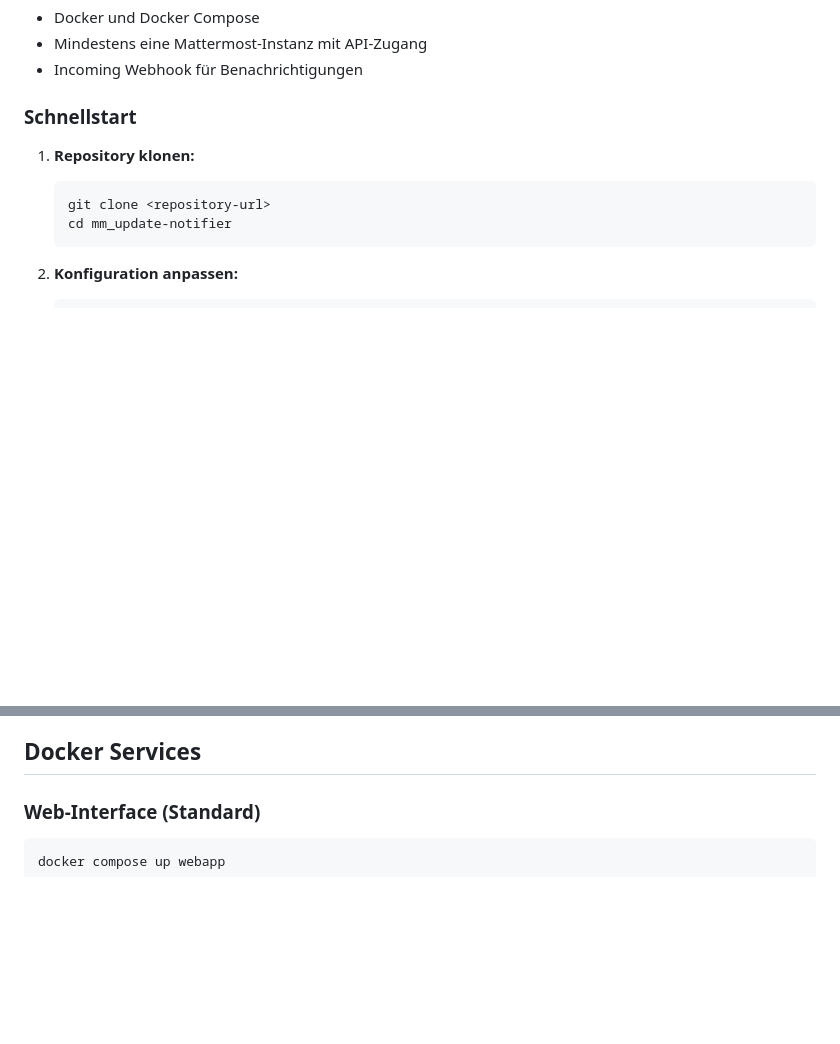
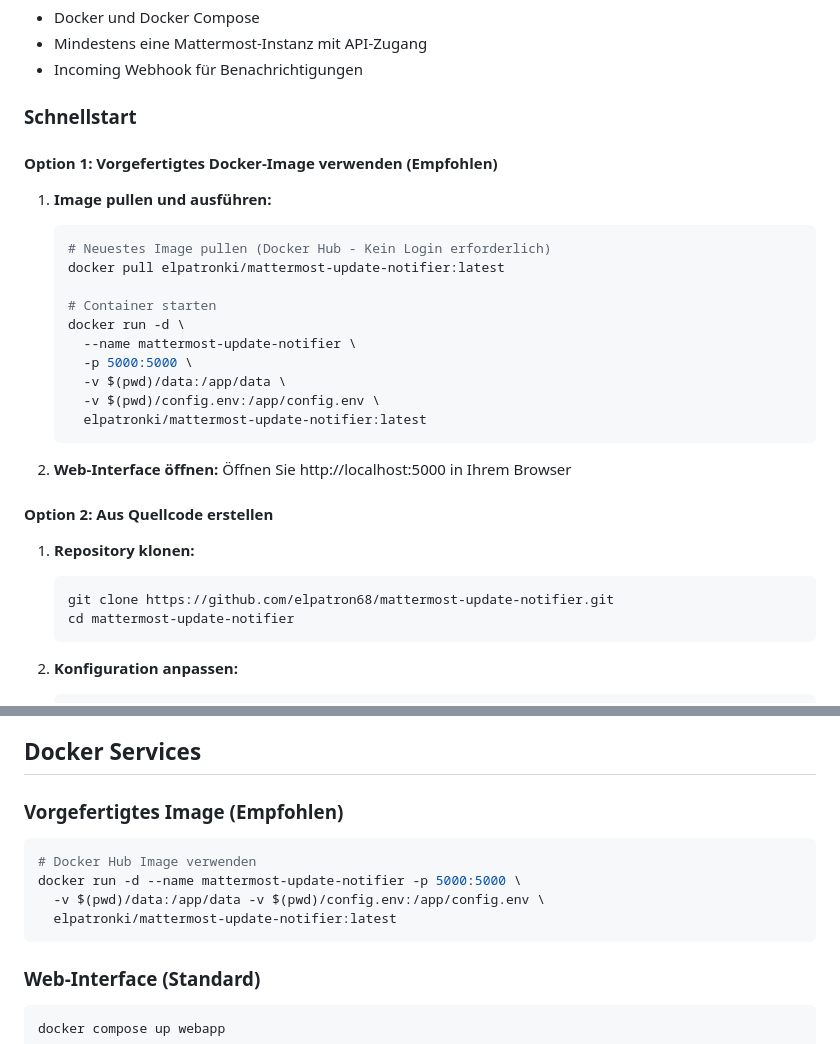
Before and after one commit to elpatron68/mattermost-update-notifier, a Markdown page: README_de.md, 2 parts joined by grey strips. Drawn GitHub-style; blank space fills up the shorter version.

Commit message:
Update README files with working Docker Hub image
- Update both README.md and README_de.md with Docker Hub image
- Add elpatronki/mattermost-update-notifier:latest as recommended option
- Update installation instructions for easier deployment
- Add Docker Services section with pre-built image option
- Docker Hub image works without authentication required

````diff
--- a/README_de.md
+++ b/README_de.md
@@ -35,10 +35,31 @@ Ein automatischer Update-Notifier für Mattermost-Instanzen mit Web-Admin-Interf
 
 ### Schnellstart
 
+#### Option 1: Vorgefertigtes Docker-Image verwenden (Empfohlen)
+
+1. **Image pullen und ausführen:**
+   ```bash
+   # Neuestes Image pullen (Docker Hub - Kein Login erforderlich)
+   docker pull elpatronki/mattermost-update-notifier:latest
+
+   # Container starten
+   docker run -d \
+     --name mattermost-update-notifier \
+     -p 5000:5000 \
+     -v $(pwd)/data:/app/data \
+     -v $(pwd)/config.env:/app/config.env \
+     elpatronki/mattermost-update-notifier:latest
+   ```
+
+2. **Web-Interface öffnen:**
+   Öffnen Sie http://localhost:5000 in Ihrem Browser
+
+#### Option 2: Aus Quellcode erstellen
+
 1. **Repository klonen:**
    ```bash
-   git clone <repository-url>
-   cd mm_update-notifier
+   git clone https://github.com/elpatron68/mattermost-update-notifier.git
+   cd mattermost-update-notifier
    ```
 
 2. **Konfiguration anpassen:**
@@ -91,6 +112,14 @@ CHECK_INTERVAL=1800
 5. Kopieren Sie die generierte Webhook-URL
 
 ## Docker Services
+
+### Vorgefertigtes Image (Empfohlen)
+```bash
+# Docker Hub Image verwenden
+docker run -d --name mattermost-update-notifier -p 5000:5000 \
+  -v $(pwd)/data:/app/data -v $(pwd)/config.env:/app/config.env \
+  elpatronki/mattermost-update-notifier:latest
+```
 
 ### Web-Interface (Standard)
 ```bash
````
Also changed, not shown: README.md (+3 -3 lines).
